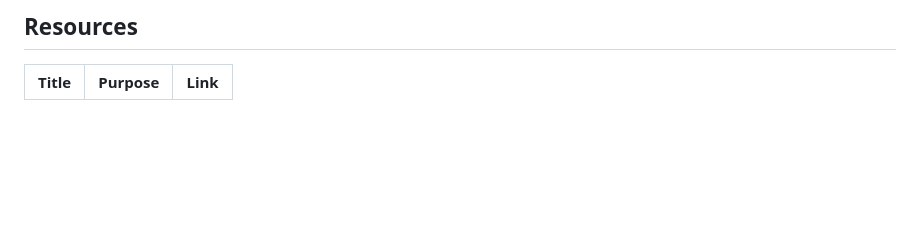
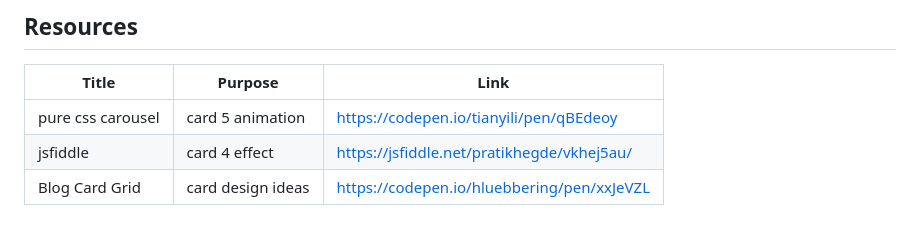
Before and after one commit to Charleemane/WD-HANDSON-2, a Markdown page: readme.md, the part around the change. Rendered like a GitHub page; blank space fills up the shorter version.

Commit message:
docs(README): added 3 references

```diff
--- a/readme.md
+++ b/readme.md
@@ -111,3 +111,6 @@ WD-ProjectName
 <!-- TODO: Add References -->
 | Title | Purpose | Link |
 |-|-|-|
+| pure css carousel | card 5 animation | https://codepen.io/tianyili/pen/qBEdeoy |
+| jsfiddle | card 4 effect | https://jsfiddle.net/pratikhegde/vkhej5au/ |
+| Blog Card Grid | card design ideas | https://codepen.io/hluebbering/pen/xxJeVZL |
```
